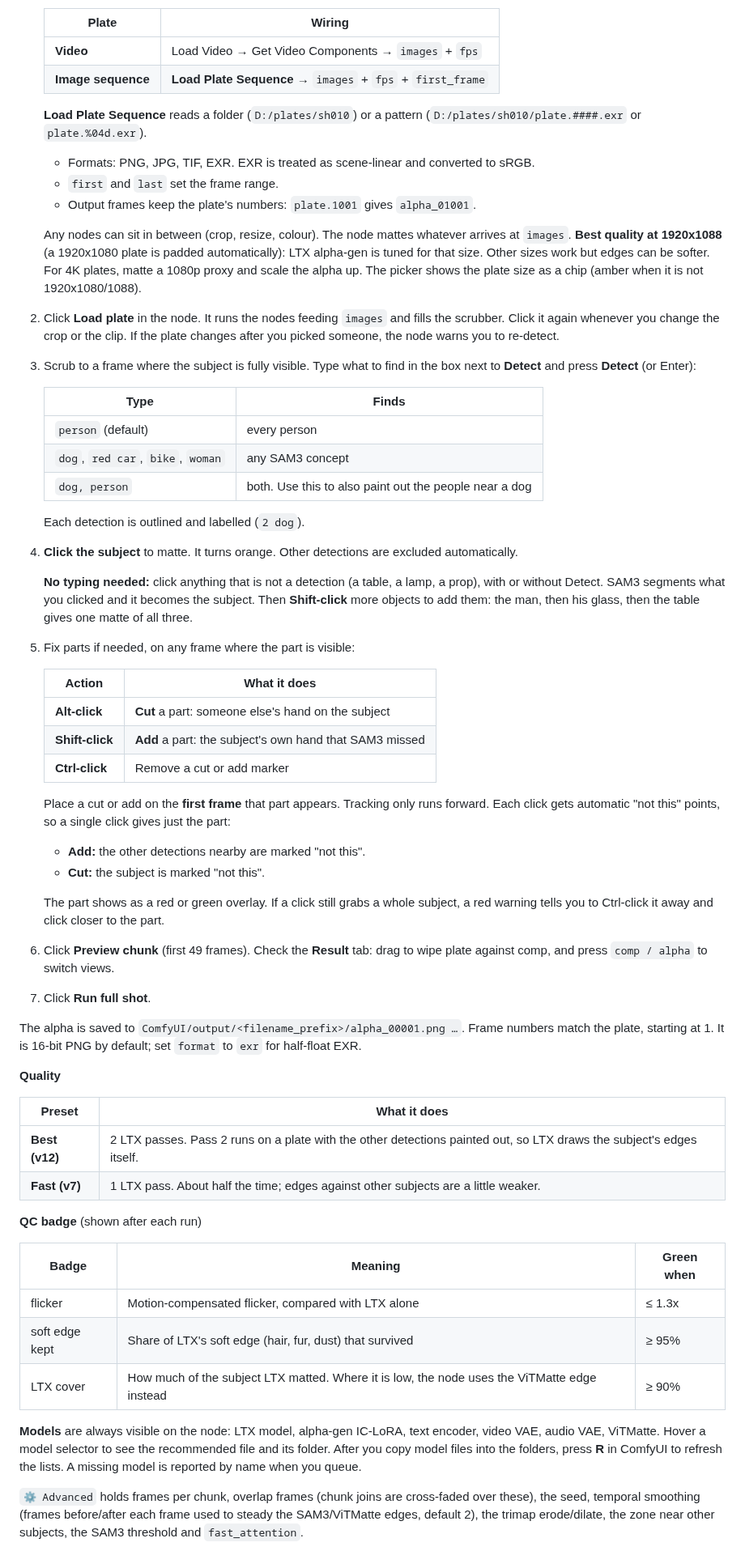
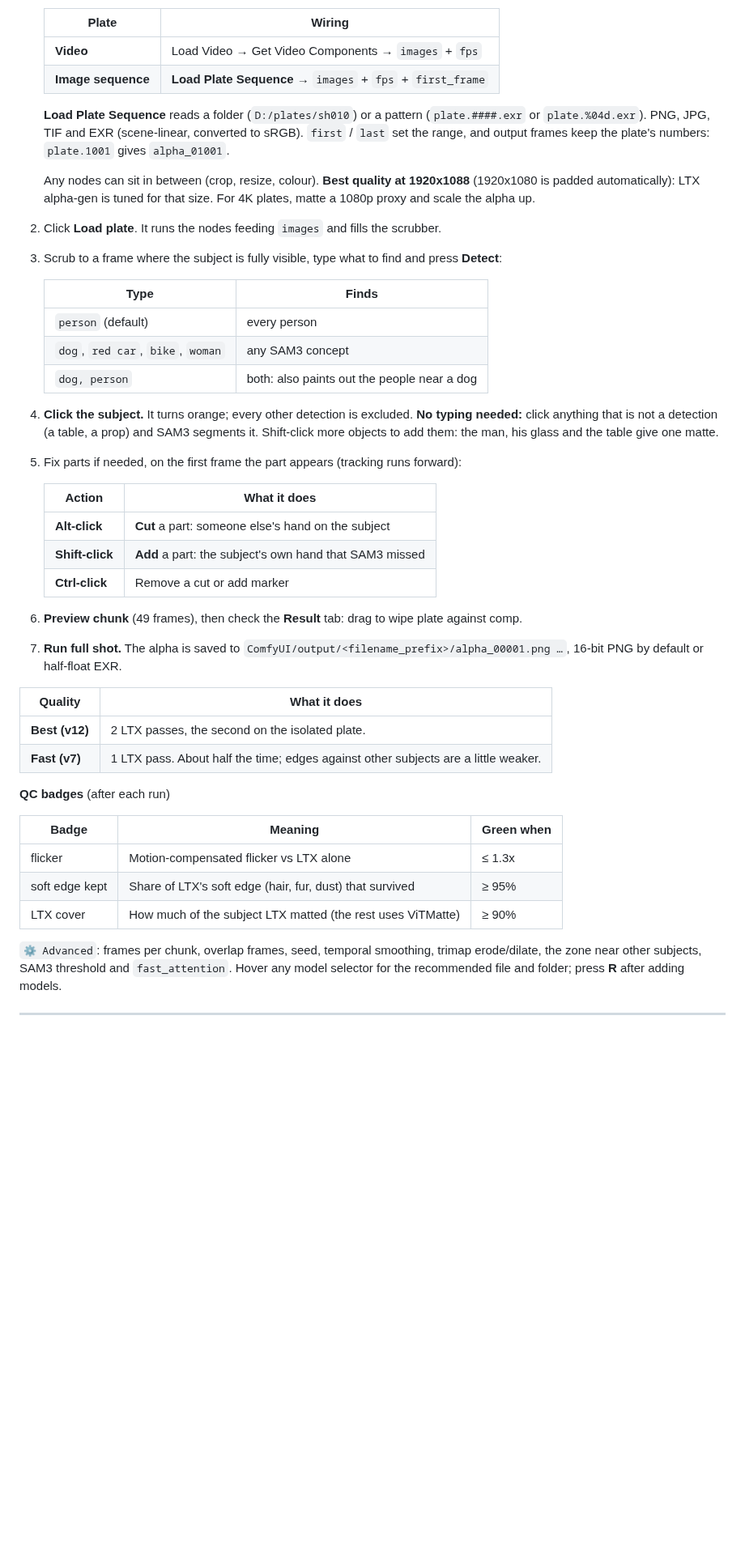
Before and after one commit to rik-python/ComfyUI-Comfy-Pro-Alpha-Generator, a Markdown page: README.md, the part around one of its changes. Shown at 81% size. GitHub-like rendering; blank space fills up the shorter version.

```diff
--- a/README.md
+++ b/README.md
@@ -13,32 +146,25 @@ subject from a word you type, then lets LTX draw the edges.
    | **Video** | Load Video → Get Video Components → `images` + `fps` |
    | **Image sequence** | **Load Plate Sequence** → `images` + `fps` + `first_frame` |
 
-   **Load Plate Sequence** reads a folder (`D:/plates/sh010`) or a pattern (`D:/plates/sh010/plate.####.exr` or `plate.%04d.exr`).
-   - Formats: PNG, JPG, TIF, EXR. EXR is treated as scene-linear and converted to sRGB.
-   - `first` and `last` set the frame range.
-   - Output frames keep the plate's numbers: `plate.1001` gives `alpha_01001`.
+   **Load Plate Sequence** reads a folder (`D:/plates/sh010`) or a pattern (`plate.####.exr` or `plate.%04d.exr`).
+   PNG, JPG, TIF and EXR (scene-linear, converted to sRGB). `first` / `last` set the range, and output frames keep
+   the plate's numbers: `plate.1001` gives `alpha_01001`.
 
-   Any nodes can sit in between (crop, resize, colour). The node mattes whatever arrives at `images`.
-   **Best quality at 1920x1088** (a 1920x1080 plate is padded automatically): LTX alpha-gen is tuned for that size.
-   Other sizes work but edges can be softer. For 4K plates, matte a 1080p proxy and scale the alpha up.
-   The picker shows the plate size as a chip (amber when it is not 1920x1080/1088).
-2. Click **Load plate** in the node. It runs the nodes feeding `images` and fills the scrubber.
-   Click it again whenever you change the crop or the clip. If the plate changes after you picked someone, the node warns you to re-detect.
-3. Scrub to a frame where the subject is fully visible. Type what to find in the box next to **Detect** and press **Detect** (or Enter):
+   Any nodes can sit in between (crop, resize, colour). **Best quality at 1920x1088** (1920x1080 is padded
+   automatically): LTX alpha-gen is tuned for that size. For 4K plates, matte a 1080p proxy and scale the alpha up.
+2. Click **Load plate**. It runs the nodes feeding `images` and fills the scrubber.
+3. Scrub to a frame where the subject is fully visible, type what to find and press **Detect**:
 
    | Type | Finds |
    |---|---|
    | `person` (default) | every person |
    | `dog`, `red car`, `bike`, `woman` | any SAM3 concept |
-   | `dog, person` | both. Use this to also paint out the people near a dog |
+   | `dog, person` | both: also paints out the people near a dog |
 
-   Each detection is outlined and labelled (`2 dog`).
-4. **Click the subject** to matte. It turns orange. Other detections are excluded automatically.
-
-   **No typing needed:** click anything that is not a detection (a table, a lamp, a prop), with or without Detect.
-   SAM3 segments what you clicked and it becomes the subject. Then **Shift-click** more objects to add them:
-   the man, then his glass, then the table gives one matte of all three.
-5. Fix parts if needed, on any frame where the part is visible:
+4. **Click the subject.** It turns orange; every other detection is excluded.
+   **No typing needed:** click anything that is not a detection (a table, a prop) and SAM3 segments it.
+   Shift-click more objects to add them: the man, his glass and the table give one matte.
+5. Fix parts if needed, on the first frame the part appears (tracking runs forward):
 
    | Action | What it does |
    |---|---|
@@ -46,35 +172,26 @@ subject from a word you type, then lets LTX draw the edges.
    | **Shift-click** | **Add** a part: the subject's own hand that SAM3 missed |
    | **Ctrl-click** | Remove a cut or add marker |
 
-   Place a cut or add on the **first frame** that part appears. Tracking only runs forward.
-   Each click gets automatic "not this" points, so a single click gives just the part:
-   - **Add:** the other detections nearby are marked "not this".
-   - **Cut:** the subject is marked "not this".
+6. **Preview chunk** (49 frames), then check the **Result** tab: drag to wipe plate against comp.
+7. **Run full shot.** The alpha is saved to `ComfyUI/output/<filename_prefix>/alpha_00001.png …`,
+   16-bit PNG by default or half-float EXR.
 
-   The part shows as a red or green overlay. If a click still grabs a whole subject, a red warning tells you to Ctrl-click it away and click closer to the part.
-6. Click **Preview chunk** (first 49 frames). Check the **Result** tab: drag to wipe plate against comp, and press `comp / alpha` to switch views.
-7. Click **Run full shot**.
-
-The alpha is saved to `ComfyUI/output/<filename_prefix>/alpha_00001.png …`. Frame numbers match the plate, starting at 1.
-It is 16-bit PNG by default; set `format` to `exr` for half-float EXR.
-
-**Quality**
-
-| Preset | What it does |
+| Quality | What it does |
 |---|---|
-| **Best (v12)** | 2 LTX passes. Pass 2 runs on a plate with the other detections painted out, so LTX draws the subject's edges itself. |
+| **Best (v12)** | 2 LTX passes, the second on the isolated plate. |
 | **Fast (v7)** | 1 LTX pass. About half the time; edges against other subjects are a little weaker. |
 
-**QC badge** (shown after each run)
+**QC badges** (after each run)
 
 | Badge | Meaning | Green when |
 |---|---|---|
-| flicker | Motion-compensated flicker, compared with LTX alone | ≤ 1.3x |
+| flicker | Motion-compensated flicker vs LTX alone | ≤ 1.3x |
 | soft edge kept | Share of LTX's soft edge (hair, fur, dust) that survived | ≥ 95% |
-| LTX cover | How much of the subject LTX matted. Where it is low, the node uses the ViTMatte edge instead | ≥ 90% |
+| LTX cover | How much of the subject LTX matted (the rest uses ViTMatte) | ≥ 90% |
 
-**Models** are always visible on the node: LTX model, alpha-gen IC-LoRA, text encoder, video VAE, audio VAE, ViTMatte. Hover a model selector to see the recommended file and its folder.
-After you copy model files into the folders, press **R** in ComfyUI to refresh the lists. A missing model is reported by name when you queue.
+`⚙ Advanced`: frames per chunk, overlap frames, seed, temporal smoothing, trimap erode/dilate, the zone near other
+subjects, SAM3 threshold and `fast_attention`. Hover any model selector for the recommended file and folder; press
+**R** after adding models.
 
-`⚙ Advanced` holds frames per chunk, overlap frames (chunk joins are cross-faded over these), the seed, temporal smoothing (frames before/after each frame used to steady the SAM3/ViTMatte edges, default 2), the trimap erode/dilate, the zone near other subjects, the SAM3 threshold and `fast_attention`.
+---
 
```
Also changed, not shown: other parts of README.md (+187 -69 lines), docs/images/any_subject.jpg (added), docs/images/hero_compare.jpg (added), docs/images/memory.png (added), docs/images/node_ui.jpg (added), docs/images/quality_scatter.png (added).
